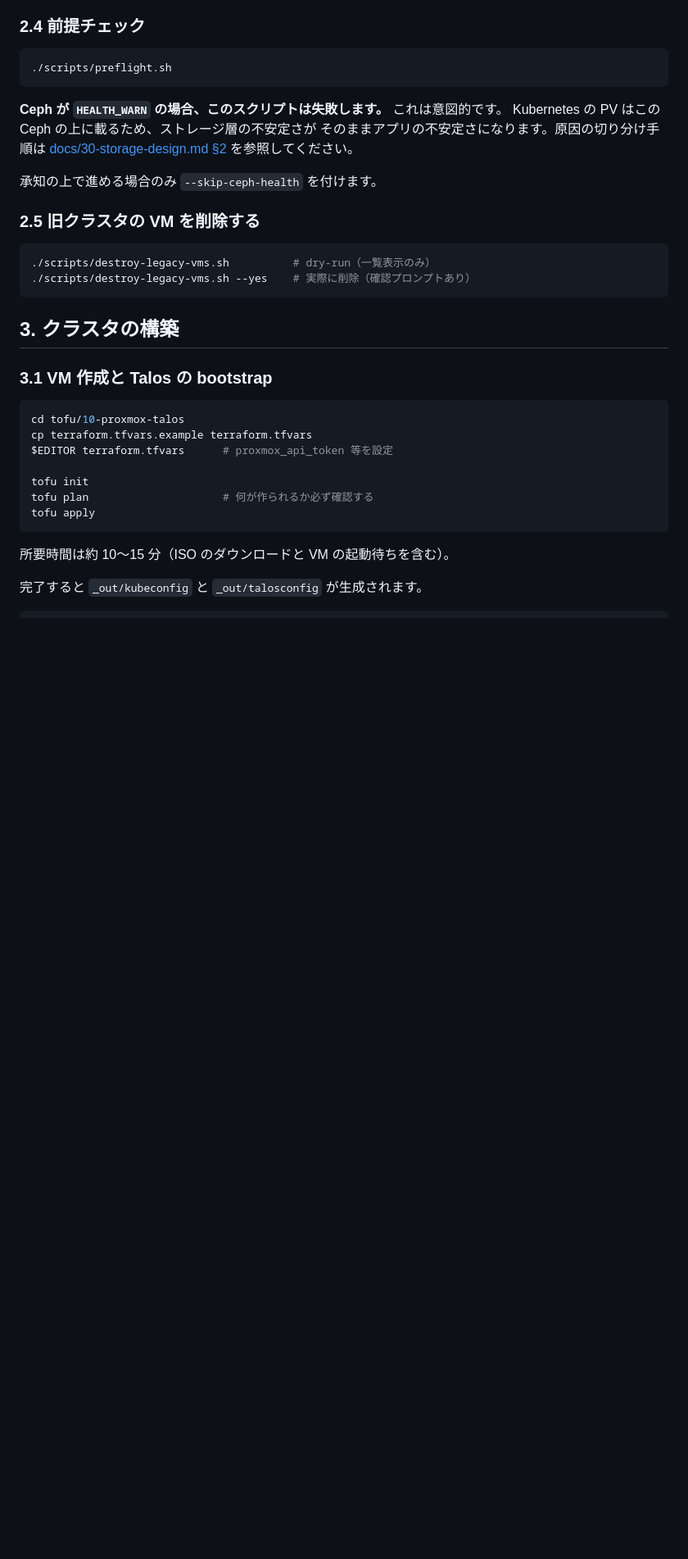
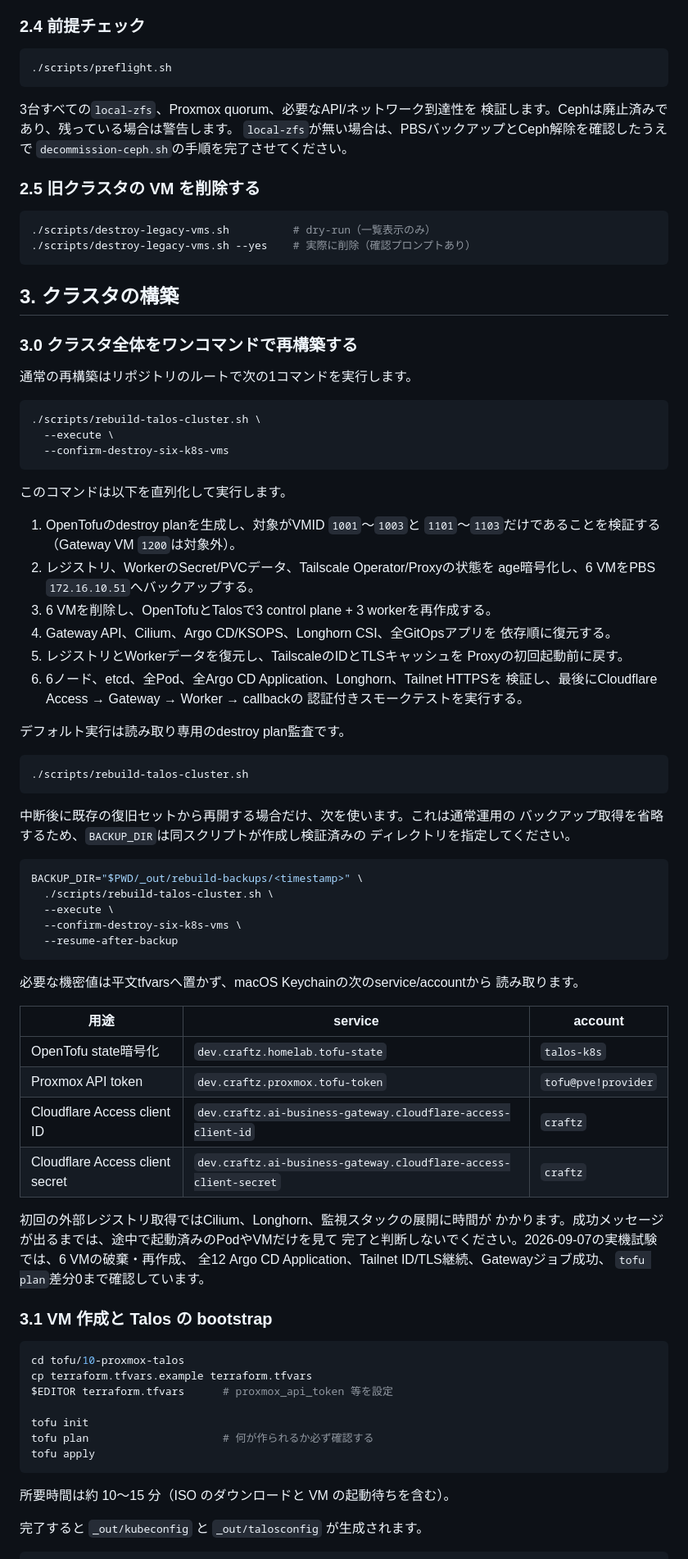
Before and after one commit to craftzdev/homelab, a Markdown page: docs/50-operations.md, the part around one of its changes. Shown at 82% size. Drawn GitHub-style; blank space fills up the shorter version.

Commit message:
docs: record verified one-command cluster rebuild

````diff
--- a/docs/50-operations.md
+++ b/docs/50-operations.md
@@ -101,12 +101,10 @@ echo "$TF_VAR_state_encryption_passphrase"   # パスワードマネージャへ
 ./scripts/preflight.sh
 ```
 
-**Ceph が `HEALTH_WARN` の場合、このスクリプトは失敗します。** これは意図的です。
-Kubernetes の PV はこの Ceph の上に載るため、ストレージ層の不安定さが
-そのままアプリの不安定さになります。原因の切り分け手順は
-[docs/30-storage-design.md §2](30-storage-design.md) を参照してください。
-
-承知の上で進める場合のみ `--skip-ceph-health` を付けます。
+3台すべての`local-zfs`、Proxmox quorum、必要なAPI/ネットワーク到達性を
+検証します。Cephは廃止済みであり、残っている場合は警告します。
+`local-zfs`が無い場合は、PBSバックアップとCeph解除を確認したうえで
+`decommission-ceph.sh`の手順を完了させてください。
 
 ### 2.5 旧クラスタの VM を削除する
 
@@ -116,6 +114,65 @@ Kubernetes の PV はこの Ceph の上に載るため、ストレージ層の
 ```
 
 ## 3. クラスタの構築
+
+### 3.0 クラスタ全体をワンコマンドで再構築する
+
+通常の再構築はリポジトリのルートで次の1コマンドを実行します。
+
+```bash
+./scripts/rebuild-talos-cluster.sh \
+  --execute \
+  --confirm-destroy-six-k8s-vms
+```
+
+このコマンドは以下を直列化して実行します。
+
+1. OpenTofuのdestroy planを生成し、対象がVMID `1001`〜`1003`と
+   `1101`〜`1103`だけであることを検証する（Gateway VM `1200`は対象外）。
+2. レジストリ、WorkerのSecret/PVCデータ、Tailscale Operator/Proxyの状態を
+   age暗号化し、6 VMをPBS `172.16.10.51`へバックアップする。
+3. 6 VMを削除し、OpenTofuとTalosで3 control plane + 3 workerを再作成する。
+4. Gateway API、Cilium、Argo CD/KSOPS、Longhorn CSI、全GitOpsアプリを
+   依存順に復元する。
+5. レジストリとWorkerデータを復元し、TailscaleのIDとTLSキャッシュを
+   Proxyの初回起動前に戻す。
+6. 6ノード、etcd、全Pod、全Argo CD Application、Longhorn、Tailnet HTTPSを
+   検証し、最後にCloudflare Access → Gateway → Worker → callbackの
+   認証付きスモークテストを実行する。
+
+デフォルト実行は読み取り専用のdestroy plan監査です。
+
+```bash
+./scripts/rebuild-talos-cluster.sh
+```
+
+中断後に既存の復旧セットから再開する場合だけ、次を使います。これは通常運用の
+バックアップ取得を省略するため、`BACKUP_DIR`は同スクリプトが作成し検証済みの
+ディレクトリを指定してください。
+
+```bash
+BACKUP_DIR="$PWD/_out/rebuild-backups/<timestamp>" \
+  ./scripts/rebuild-talos-cluster.sh \
+  --execute \
+  --confirm-destroy-six-k8s-vms \
+  --resume-after-backup
+```
+
+必要な機密値は平文tfvarsへ置かず、macOS Keychainの次のservice/accountから
+読み取ります。
+
+| 用途 | service | account |
+|---|---|---|
+| OpenTofu state暗号化 | `dev.craftz.homelab.tofu-state` | `talos-k8s` |
+| Proxmox API token | `dev.craftz.proxmox.tofu-token` | `tofu@pve!provider` |
+| Cloudflare Access client ID | `dev.craftz.ai-business-gateway.cloudflare-access-client-id` | `craftz` |
+| Cloudflare Access client secret | `dev.craftz.ai-business-gateway.cloudflare-access-client-secret` | `craftz` |
+
+初回の外部レジストリ取得ではCilium、Longhorn、監視スタックの展開に時間が
+かかります。成功メッセージが出るまでは、途中で起動済みのPodやVMだけを見て
+完了と判断しないでください。2026-09-07の実機試験では、6 VMの破棄・再作成、
+全12 Argo CD Application、Tailnet ID/TLS継続、Gatewayジョブ成功、
+`tofu plan`差分0まで確認しています。
 
 ### 3.1 VM 作成と Talos の bootstrap
 
````
Also changed, not shown: other parts of docs/50-operations.md (+10 -8 lines), docs/ai-business-platform/deployment-2026-09-06.md (+39 -2 lines).
